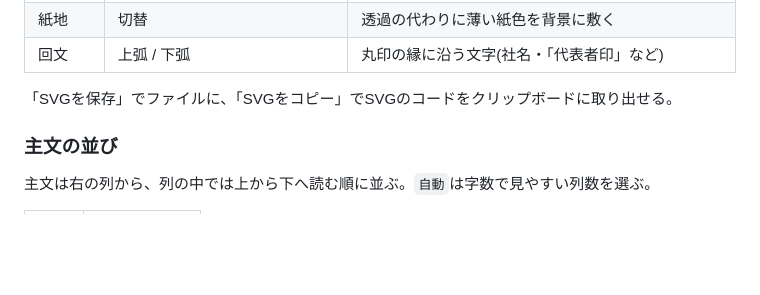
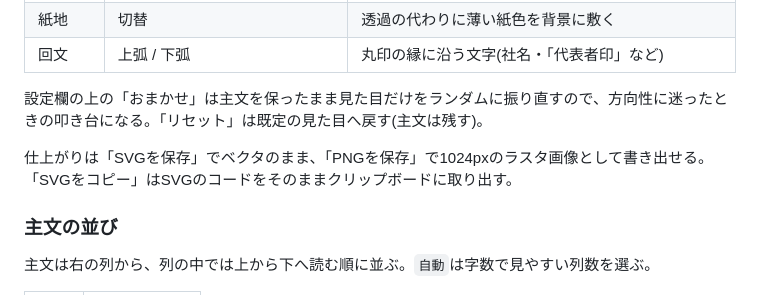
Before and after one commit to miruky/hanko, a Markdown page: README.md, the part around the change. Rendered like a GitHub page; blank space fills up the shorter version.

Commit message:
おまかせ・リセット・PNG保存を使い方に追記

```diff
--- a/README.md
+++ b/README.md
@@ -58,7 +58,9 @@ hankoは文字から印鑑の印影に似たSVGを作る。主文(中央の文
 | 紙地     | 切替                                | 透過の代わりに薄い紙色を背景に敷く                         |
 | 回文     | 上弧 / 下弧                         | 丸印の縁に沿う文字(社名・「代表者印」など)                 |
 
-「SVGを保存」でファイルに、「SVGをコピー」でSVGのコードをクリップボードに取り出せる。
+設定欄の上の「おまかせ」は主文を保ったまま見た目だけをランダムに振り直すので、方向性に迷ったときの叩き台になる。「リセット」は既定の見た目へ戻す(主文は残す)。
+
+仕上がりは「SVGを保存」でベクタのまま、「PNGを保存」で1024pxのラスタ画像として書き出せる。「SVGをコピー」はSVGのコードをそのままクリップボードに取り出す。
 
 ### 主文の並び
 
```
